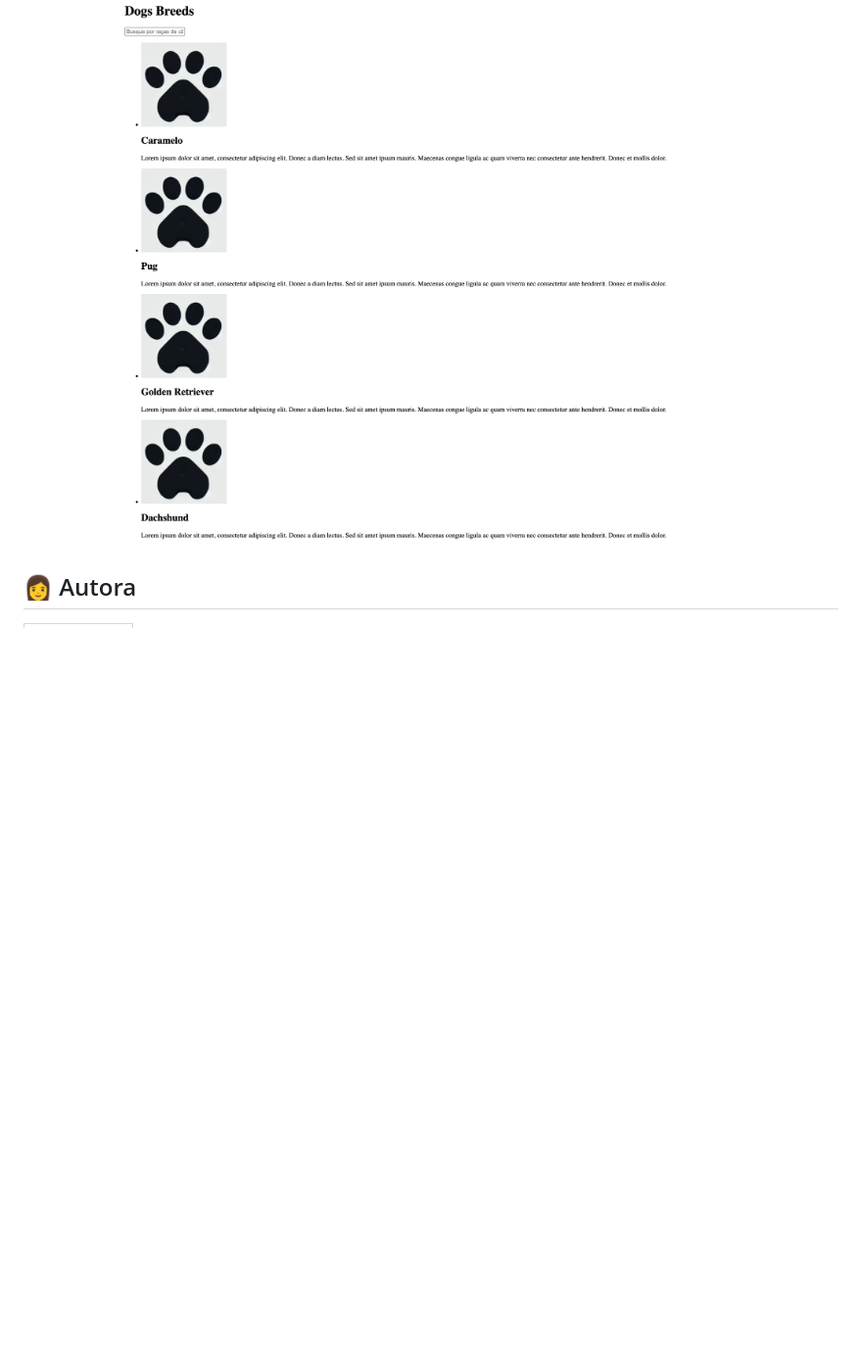
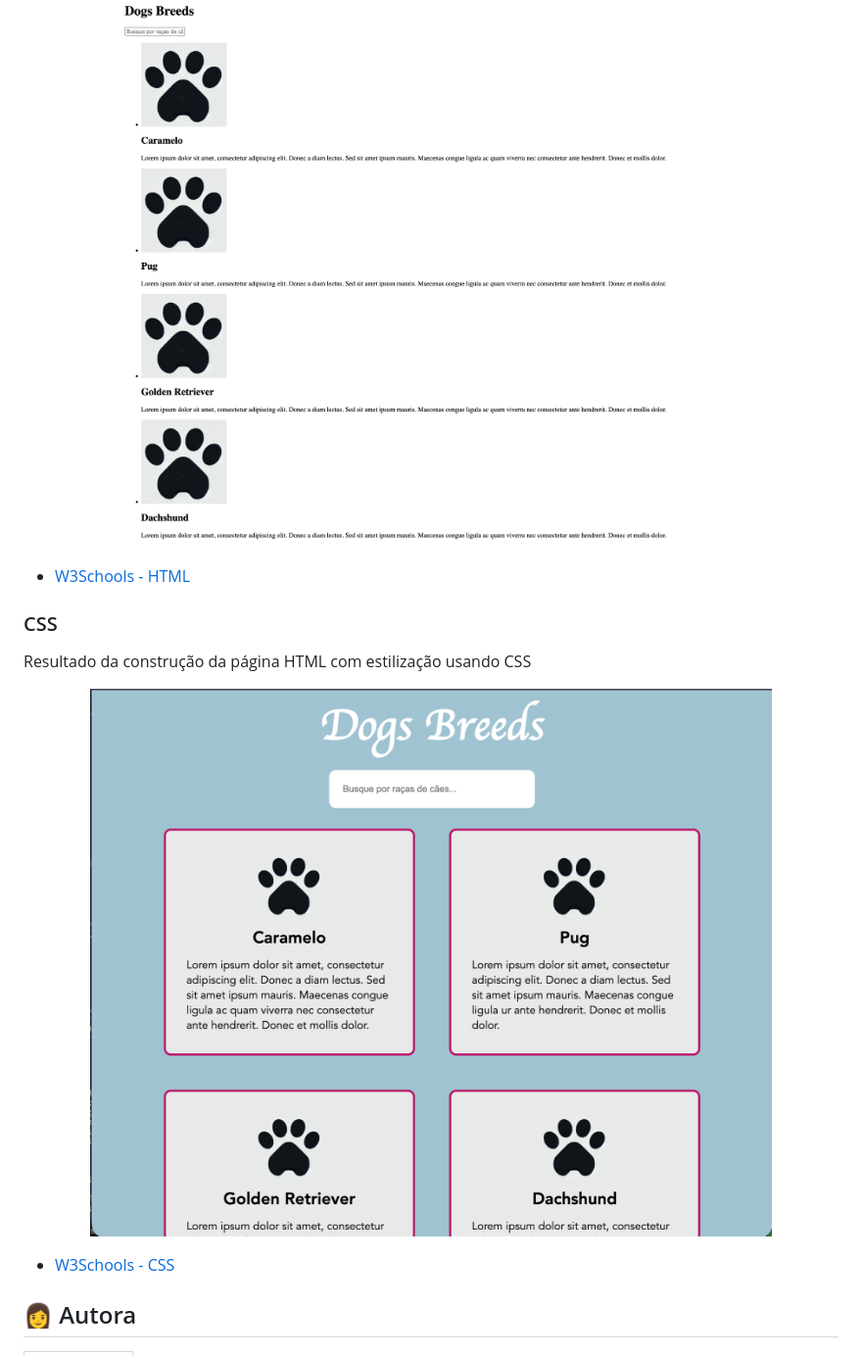
Before and after one commit to laisfrigerio/workshop-womakerscode-front-end, a Markdown page: README.md, the part around the change. Shown at 98% size. Drawn GitHub-style; pictures changed too: css/resultado-final-aula-css.png (added); blank space fills up the shorter version.

Commit message:
Resultado da página com estilização

```diff
--- a/README.md
+++ b/README.md
@@ -16,6 +16,18 @@ Resultado da construção da página HTML
   <a><img src="./html/resultado-final-aula-html.png" alt="Resultado da página HTML" title="Resultado da página HTML"></a>
 </p>
 
+- [W3Schools - HTML](https://www.w3schools.com/html/default.asp)
+
+### CSS
+
+Resultado da construção da página HTML com estilização usando CSS
+
+<p align="center">
+  <a><img src="./css/resultado-final-aula-css.png" alt="Resultado da página HTML com estilização usando CSS" title="Resultado da página HTML  com estilização usando CSS"></a>
+</p>
+
+- [W3Schools - CSS](https://www.w3schools.com/css/)
+
 ## 👩 Autora
 
 | [<img src="https://avatars.githubusercontent.com/u/20709086?v=4" width="100px;" alt="Lais Frigério"/><br /><sub><b>@laisfrigerio</b></sub>](https://github.com/laisfrigerio)<br /> |
```
Also changed, not shown: css/fingerprint.png (added), 2 other files.
